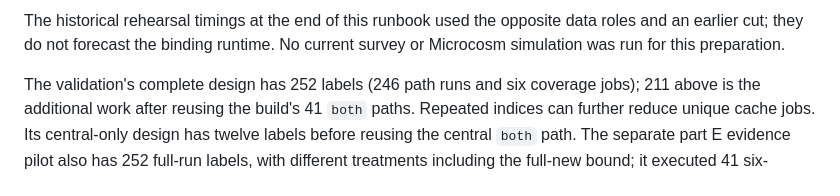
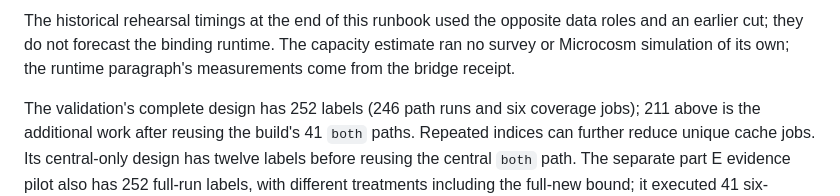
Before and after one commit to PolicyEngine/uk-triple-lock, a Markdown page: docs/REBUILD.md, the part around one of its changes. GitHub-like rendering.

```diff
--- a/docs/REBUILD.md
+++ b/docs/REBUILD.md
@@ -256,5 +256,5 @@ For updated inputs let `U` be original-primary `unique_full_runs` (including the
 
-The historical rehearsal timings at the end of this runbook used the opposite data roles and an earlier cut; they do not forecast the binding runtime. No current survey or Microcosm simulation was run for this preparation.
+The historical rehearsal timings at the end of this runbook used the opposite data roles and an earlier cut; they do not forecast the binding runtime. The capacity estimate ran no survey or Microcosm simulation of its own; the runtime paragraph's measurements come from the bridge receipt.
 
 The validation's complete design has 252 labels (246 path runs and six coverage jobs); 211 above is the additional work after reusing the build's 41 `both` paths. Repeated indices can further reduce unique cache jobs. Its central-only design has twelve labels before reusing the central `both` path. The separate part E evidence pilot also has 252 full-run labels, with different treatments including the full-new bound; it executed 41 six-treatment Enhanced FRS batches and six coverage jobs (47 process jobs), capped at three batch workers while at least 40 GiB was available and load was below about twice the CPU count, the operator rule at the time. Its driver has no host check of its own; the current limits are in [Host admission](#host-admission-memory-floors-and-the-load-limit). That optimization shares pristine setup only: every treatment and policy has independent inputs and parameters, with full-horizon calculations in their original order. It does not change ordinary build or Microcosm jobs.
 
```
Also changed, not shown: other parts of docs/REBUILD.md (+1 -1 lines).
